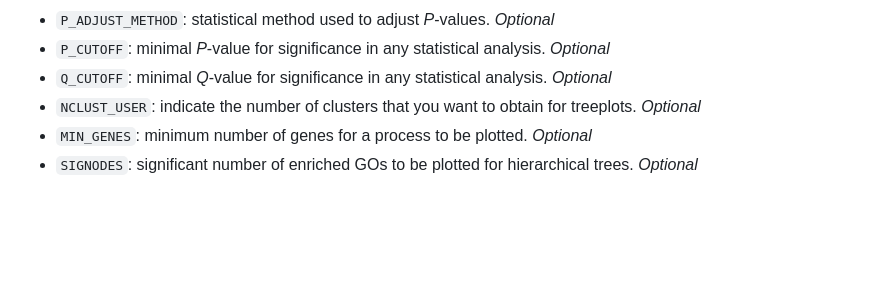
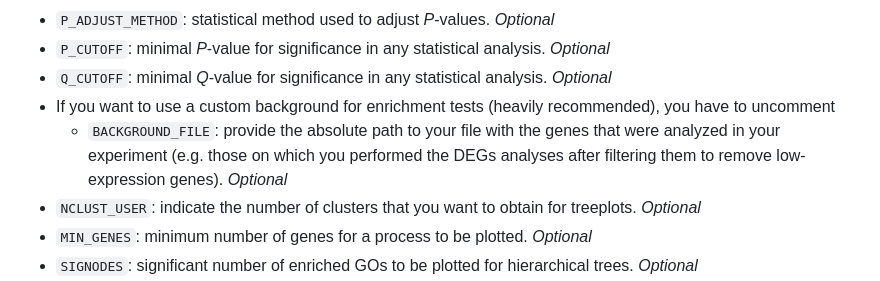
Before and after one commit to bullones/FunRichR, a Markdown page: README.md, the part around the change. GitHub-like rendering; blank space fills up the shorter version.

Commit message:
Added BACKGROUND_FILE variable information to the README file

```diff
--- a/README.md
+++ b/README.md
@@ -103,6 +103,8 @@ Parameters customisable in the `configure.R`:
 - `P_ADJUST_METHOD`: statistical method used to adjust _P_-values. *Optional*
 - `P_CUTOFF`: minimal _P_-value for significance in any statistical analysis. *Optional*
 - `Q_CUTOFF`: minimal _Q_-value for significance in any statistical analysis. *Optional*
+- If you want to use a custom background for enrichment tests (heavily recommended), you have to uncomment
+    + `BACKGROUND_FILE`: provide the absolute path to your file with the genes that were analyzed in your experiment (e.g. those on which you performed the DEGs analyses after filtering them to remove low-expression genes). *Optional*
 - `NCLUST_USER`: indicate the number of clusters that you want to obtain for treeplots. *Optional*
 - `MIN_GENES`: minimum number of genes for a process to be plotted. *Optional*
 - `SIGNODES`: significant number of enriched GOs to be plotted for hierarchical trees. *Optional*
```
